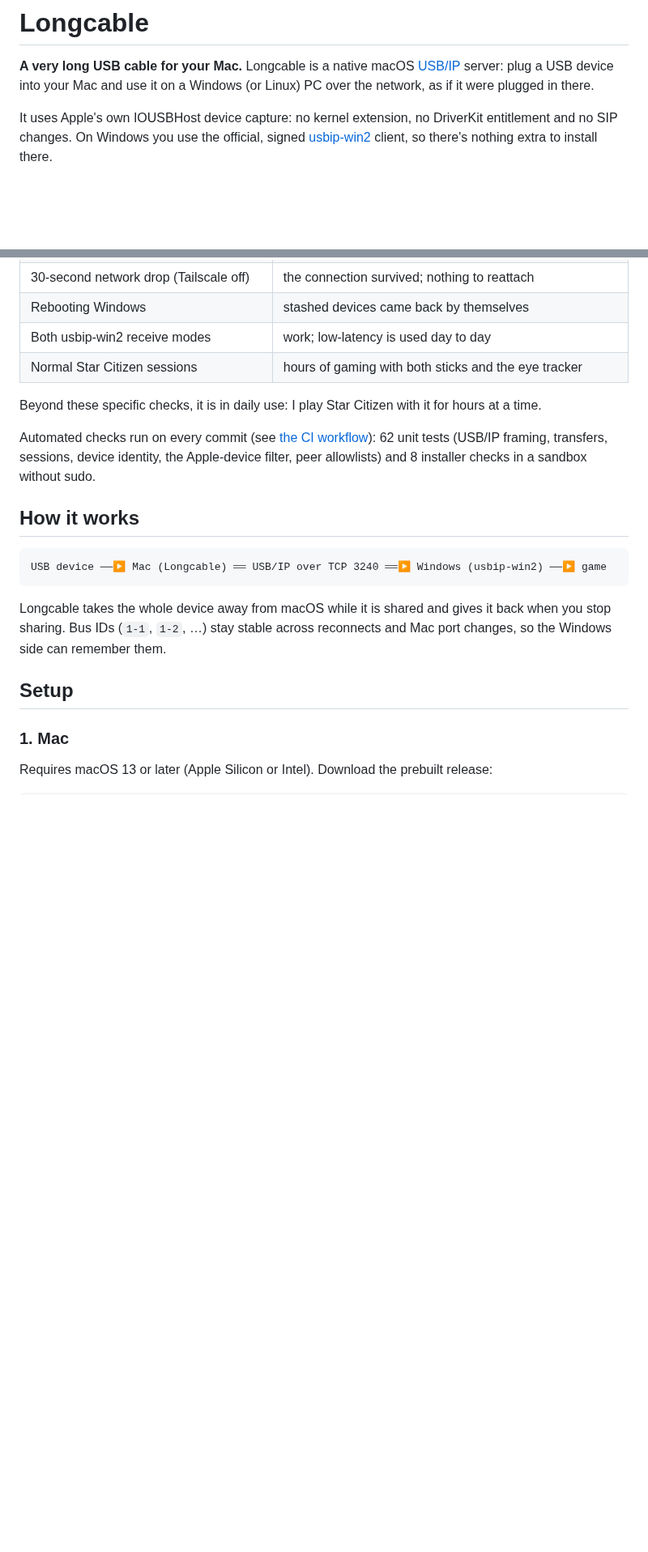
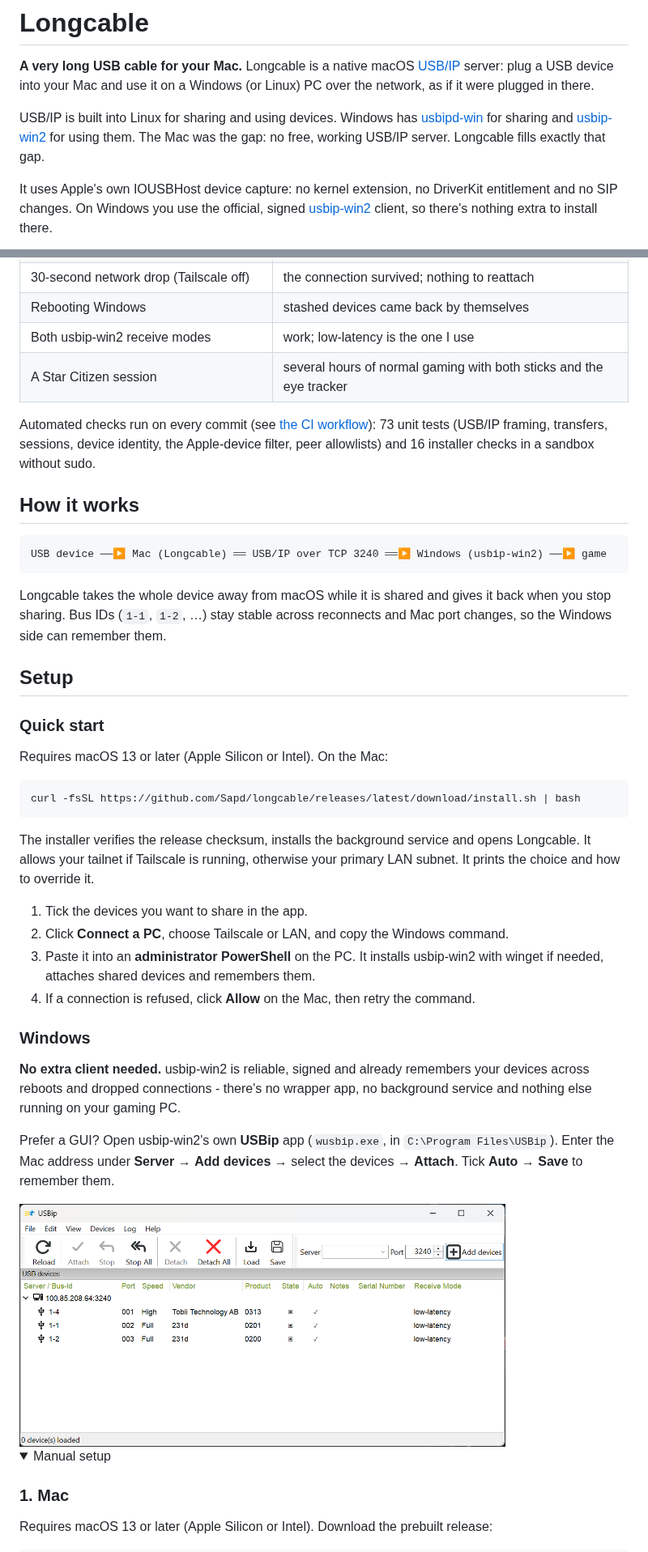
Before and after one commit to Sapd/longcable, a Markdown page: README.md, 2 parts joined by grey strips. Shown at 81% size. Drawn GitHub-style; pictures changed too: Artwork/windows-usbip-app.png (added); folded sections open; blank space fills up the shorter version.

Commit message:
Easy setup: auto-detecting installer, one-line install, Connect a PC panel, Allow prompt, Windows setup script

````diff
--- a/README.md
+++ b/README.md
@@ -4,6 +4,11 @@
 [USB/IP](https://docs.kernel.org/usb/usbip_protocol.html) server: plug a USB device into
 your Mac and use it on a Windows (or Linux) PC over the network, as if it were plugged
 in there.
+
+USB/IP is built into Linux for sharing and using devices. Windows has
+[usbipd-win](https://github.com/dorssel/usbipd-win) for sharing and
+[usbip-win2](https://github.com/vadimgrn/usbip-win2) for using them. The Mac was the
+gap: no free, working USB/IP server. Longcable fills exactly that gap.
 
 It uses Apple's own IOUSBHost device capture: no kernel extension, no DriverKit
 entitlement and no SIP changes. On Windows you use the official, signed
@@ -45,15 +50,12 @@ On an Apple Silicon Mac (macOS 27) with a Windows 11 PC running usbip-win2 0.9.8
 | Restarting the service | Windows reattached by itself after ~30 s |
 | 30-second network drop (Tailscale off) | the connection survived; nothing to reattach |
 | Rebooting Windows | stashed devices came back by themselves |
-| Both usbip-win2 receive modes | work; low-latency is used day to day |
-| Normal Star Citizen sessions | hours of gaming with both sticks and the eye tracker |
-
-Beyond these specific checks, it is in daily use: I play Star Citizen with it for hours
-at a time.
+| Both usbip-win2 receive modes | work; low-latency is the one I use |
+| A Star Citizen session | several hours of normal gaming with both sticks and the eye tracker |
 
 Automated checks run on every commit (see [the CI workflow](.github/workflows/build.yml)):
-62 unit tests (USB/IP framing, transfers, sessions, device identity, the Apple-device
-filter, peer allowlists) and 8 installer checks in a sandbox without sudo.
+73 unit tests (USB/IP framing, transfers, sessions, device identity, the Apple-device
+filter, peer allowlists) and 16 installer checks in a sandbox without sudo.
 
 ## How it works
 
@@ -66,6 +68,37 @@ when you stop sharing. Bus IDs (`1-1`, `1-2`, …) stay stable across reconnects
 port changes, so the Windows side can remember them.
 
 ## Setup
+
+### Quick start
+
+Requires macOS 13 or later (Apple Silicon or Intel). On the Mac:
+
+```sh
+curl -fsSL https://github.com/Sapd/longcable/releases/latest/download/install.sh | bash
+```
+
+The installer verifies the release checksum, installs the background service and
+opens Longcable. It allows your tailnet if Tailscale is running, otherwise your
+primary LAN subnet. It prints the choice and how to override it.
+
+1. Tick the devices you want to share in the app.
+2. Click **Connect a PC**, choose Tailscale or LAN, and copy the Windows command.
+3. Paste it into an **administrator PowerShell** on the PC. It installs usbip-win2
+   with winget if needed, attaches shared devices and remembers them.
+4. If a connection is refused, click **Allow** on the Mac, then retry the command.
+
+### Windows
+
+**No extra client needed.** usbip-win2 is reliable, signed and already remembers your devices across reboots and dropped connections - there's no wrapper app, no background service and nothing else running on your gaming PC.
+
+Prefer a GUI? Open usbip-win2's own **USBip** app (`wusbip.exe`, in
+`C:\Program Files\USBip`). Enter the Mac address under **Server** → **Add devices** →
+select the devices → **Attach**. Tick **Auto** → **Save** to remember them.
+
+<img src="Artwork/windows-usbip-app.png" width="600" alt="usbip-win2 USBip app: server address, device attachment and Auto setting">
+
+<details>
+<summary>Manual setup</summary>
 
 ### 1. Mac
 
````
Also changed, not shown: other parts of README.md (+64 -5 lines), 18 other files.
